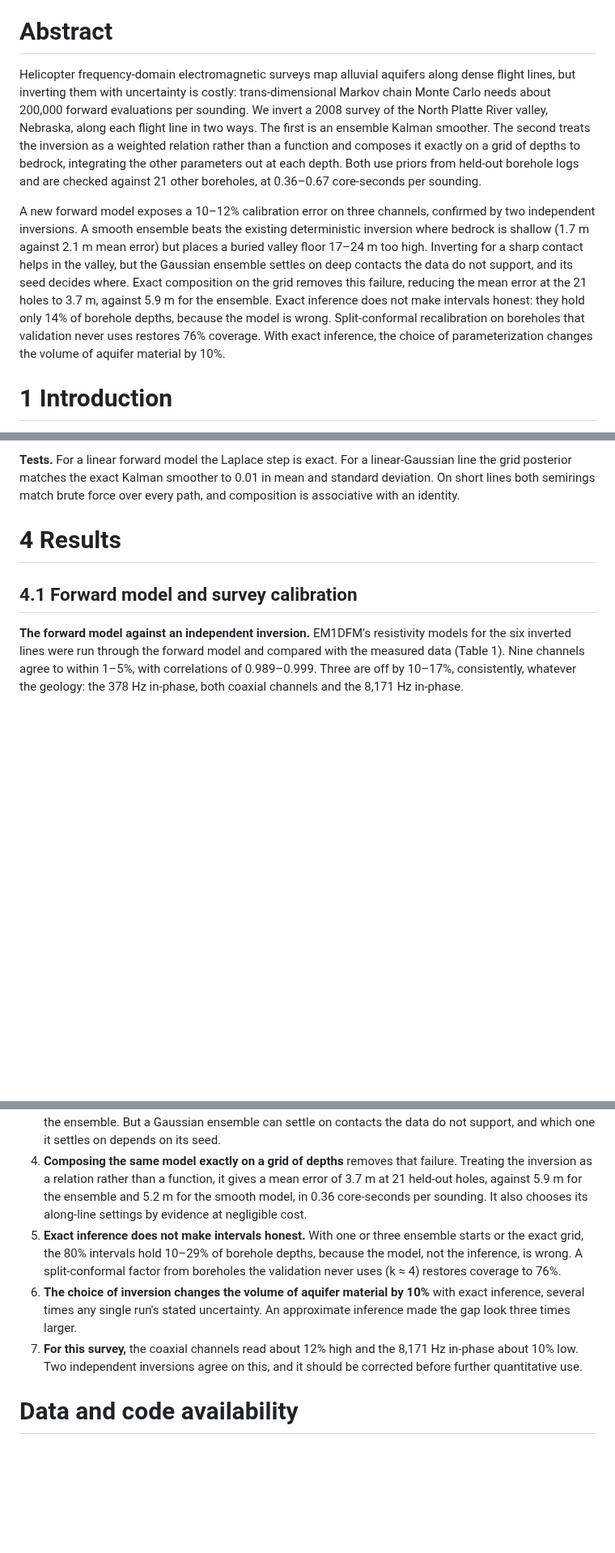
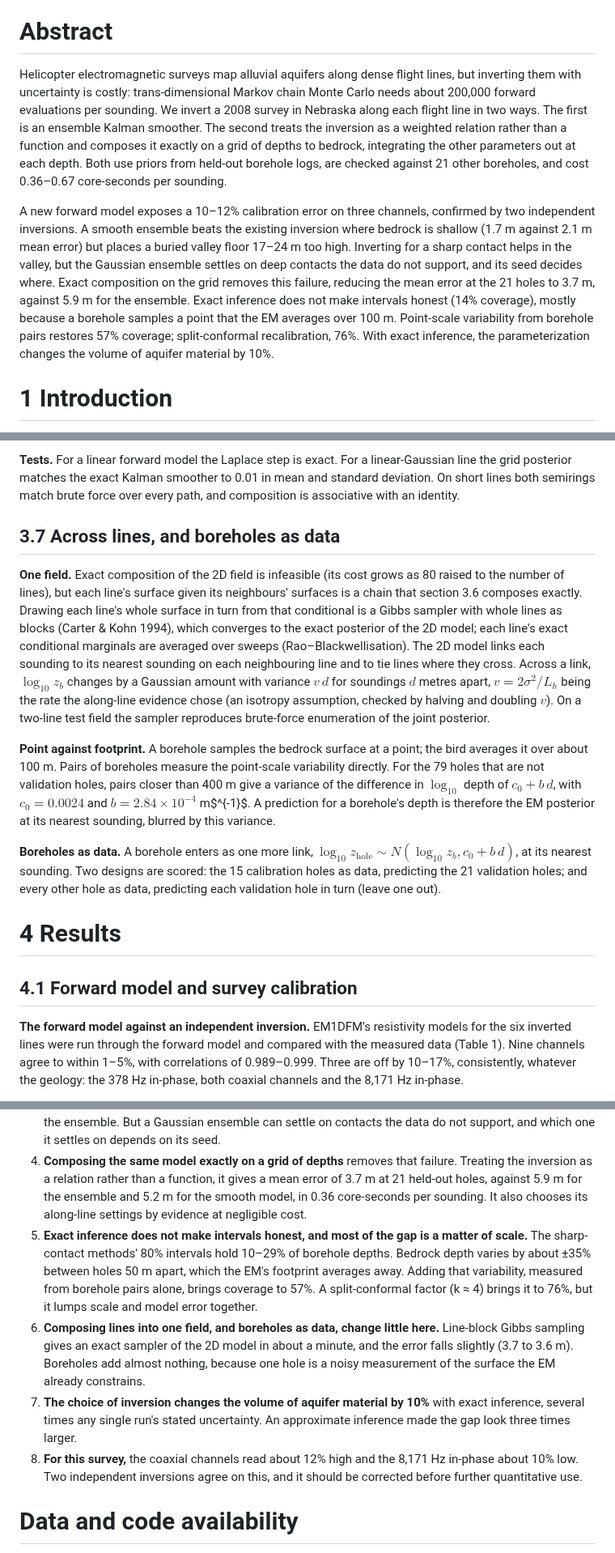
Before and after one commit to aakbarie/Code-for-NZ, a Markdown page: docs/paper/manuscript.md, 3 parts joined by grey strips. Shown at 81% size. GitHub-like rendering; blank space fills up the shorter version.

```diff
--- a/docs/paper/manuscript.md
+++ b/docs/paper/manuscript.md
@@ -13,9 +13,9 @@ date: "Draft, October 2026"
 
 # Abstract
 
-Helicopter frequency-domain electromagnetic surveys map alluvial aquifers along dense flight lines, but inverting them with uncertainty is costly: trans-dimensional Markov chain Monte Carlo needs about 200,000 forward evaluations per sounding. We invert a 2008 survey of the North Platte River valley, Nebraska, along each flight line in two ways. The first is an ensemble Kalman smoother. The second treats the inversion as a weighted relation rather than a function and composes it exactly on a grid of depths to bedrock, integrating the other parameters out at each depth. Both use priors from held-out borehole logs and are checked against 21 other boreholes, at 0.36–0.67 core-seconds per sounding.
+Helicopter electromagnetic surveys map alluvial aquifers along dense flight lines, but inverting them with uncertainty is costly: trans-dimensional Markov chain Monte Carlo needs about 200,000 forward evaluations per sounding. We invert a 2008 survey in Nebraska along each flight line in two ways. The first is an ensemble Kalman smoother. The second treats the inversion as a weighted relation rather than a function and composes it exactly on a grid of depths to bedrock, integrating the other parameters out at each depth. Both use priors from held-out borehole logs, are checked against 21 other boreholes, and cost 0.36–0.67 core-seconds per sounding.
 
-A new forward model exposes a 10–12% calibration error on three channels, confirmed by two independent inversions. A smooth ensemble beats the existing deterministic inversion where bedrock is shallow (1.7 m against 2.1 m mean error) but places a buried valley floor 17–24 m too high. Inverting for a sharp contact helps in the valley, but the Gaussian ensemble settles on deep contacts the data do not support, and its seed decides where. Exact composition on the grid removes this failure, reducing the mean error at the 21 holes to 3.7 m, against 5.9 m for the ensemble. Exact inference does not make intervals honest: they hold only 14% of borehole depths, because the model is wrong. Split-conformal recalibration on boreholes that validation never uses restores 76% coverage. With exact inference, the choice of parameterization changes the volume of aquifer material by 10%.
+A new forward model exposes a 10–12% calibration error on three channels, confirmed by two independent inversions. A smooth ensemble beats the existing inversion where bedrock is shallow (1.7 m against 2.1 m mean error) but places a buried valley floor 17–24 m too high. Inverting for a sharp contact helps in the valley, but the Gaussian ensemble settles on deep contacts the data do not support, and its seed decides where. Exact composition on the grid removes this failure, reducing the mean error at the 21 holes to 3.7 m, against 5.9 m for the ensemble. Exact inference does not make intervals honest (14% coverage), mostly because a borehole samples a point that the EM averages over 100 m. Point-scale variability from borehole pairs restores 57% coverage; split-conformal recalibration, 76%. With exact inference, the parameterization changes the volume of aquifer material by 10%.
 
 # 1 Introduction
 
@@ -273,6 +273,14 @@ itself a composition through the space of $\psi$. The integral uses a Laplace ap
 **Settings for free.** $L_t(z)$ depends neither on $L_h$ nor on the width of the depth prior. Both are therefore chosen by the evidence summed over all 12 lines, which needs only the composition, not new fits.
 
 **Tests.** For a linear forward model the Laplace step is exact. For a linear-Gaussian line the grid posterior matches the exact Kalman smoother to 0.01 in mean and standard deviation. On short lines both semirings match brute force over every path, and composition is associative with an identity.
+
+## 3.7 Across lines, and boreholes as data
+
+**One field.** Exact composition of the 2D field is infeasible (its cost grows as 80 raised to the number of lines), but each line's surface given its neighbours' surfaces is a chain that section 3.6 composes exactly. Drawing each line's whole surface in turn from that conditional is a Gibbs sampler with whole lines as blocks (Carter & Kohn 1994), which converges to the exact posterior of the 2D model; each line's exact conditional marginals are averaged over sweeps (Rao–Blackwellisation). The 2D model links each sounding to its nearest sounding on each neighbouring line and to tie lines where they cross. Across a link, $\log_{10} z_b$ changes by a Gaussian amount with variance $v\,d$ for soundings $d$ metres apart, $v = 2\sigma^2/L_h$ being the rate the along-line evidence chose (an isotropy assumption, checked by halving and doubling $v$). On a two-line test field the sampler reproduces brute-force enumeration of the joint posterior.
+
+**Point against footprint.** A borehole samples the bedrock surface at a point; the bird averages it over about 100 m. Pairs of boreholes measure the point-scale variability directly. For the 79 holes that are not validation holes, pairs closer than 400 m give a variance of the difference in $\log_{10}$ depth of $c_0 + b\,d$, with $c_0 = 0.0024$ and $b = 2.84 \times 10^{-4}$ m$^{-1}$. A prediction for a borehole's depth is therefore the EM posterior at its nearest sounding, blurred by this variance.
+
+**Boreholes as data.** A borehole enters as one more link, $\log_{10} z_{\mathrm{hole}} \sim N(\log_{10} z_b, c_0 + b\,d)$, at its nearest sounding. Two designs are scored: the 15 calibration holes as data, predicting the 21 validation holes; and every other hole as data, predicting each validation hole in turn (leave one out).
 
 # 4 Results
 
@@ -484,9 +506,10 @@ The remaining valley shortfall, 12–22 m at the two validation holes, is set ne
 2. **Where bedrock is shallow, the smooth model beats EM1DFM against boreholes** (1.7 m against 2.1 m mean error) with honest intervals (9 of 10 holes inside the 80% interval).
 3. **Asking for the depth to bedrock directly cuts the error at the buried valley** from 20.7 to 12.7 m with the ensemble. But a Gaussian ensemble can settle on contacts the data do not support, and which one it settles on depends on its seed.
 4. **Composing the same model exactly on a grid of depths** removes that failure. Treating the inversion as a relation rather than a function, it gives a mean error of 3.7 m at 21 held-out holes, against 5.9 m for the ensemble and 5.2 m for the smooth model, in 0.36 core-seconds per sounding. It also chooses its along-line settings by evidence at negligible cost.
-5. **Exact inference does not make intervals honest.** With one or three ensemble starts or the exact grid, the 80% intervals hold 10–29% of borehole depths, because the model, not the inference, is wrong. A split-conformal factor from boreholes the validation never uses (k ≈ 4) restores coverage to 76%.
-6. **The choice of inversion changes the volume of aquifer material by 10%** with exact inference, several times any single run's stated uncertainty. An approximate inference made the gap look three times larger.
-7. **For this survey,** the coaxial channels read about 12% high and the 8,171 Hz in-phase about 10% low. Two independent inversions agree on this, and it should be corrected before further quantitative use.
+5. **Exact inference does not make intervals honest, and most of the gap is a matter of scale.** The sharp-contact methods' 80% intervals hold 10–29% of borehole depths. Bedrock depth varies by about ±35% between holes 50 m apart, which the EM's footprint averages away. Adding that variability, measured from borehole pairs alone, brings coverage to 57%. A split-conformal factor (k ≈ 4) brings it to 76%, but it lumps scale and model error together.
+6. **Composing lines into one field, and boreholes as data, change little here.** Line-block Gibbs sampling gives an exact sampler of the 2D model in about a minute, and the error falls slightly (3.7 to 3.6 m). Boreholes add almost nothing, because one hole is a noisy measurement of the surface the EM already constrains.
+7. **The choice of inversion changes the volume of aquifer material by 10%** with exact inference, several times any single run's stated uncertainty. An approximate inference made the gap look three times larger.
+8. **For this survey,** the coaxial channels read about 12% high and the 8,171 Hz in-phase about 10% low. Two independent inversions agree on this, and it should be corrected before further quantitative use.
 
 # Data and code availability
 
```
Also changed, not shown: other parts of docs/paper/manuscript.md (+27 -13 lines), README.md (+2 -0 lines), docs/learn/00-overview.md (+5 -0 lines), docs/learn/09-field-and-boreholes.md (added, +240 -0 lines), docs/figures/aquifer_thickness_field.png (added), docs/figures/field_lines.png (added), 9 other files.
